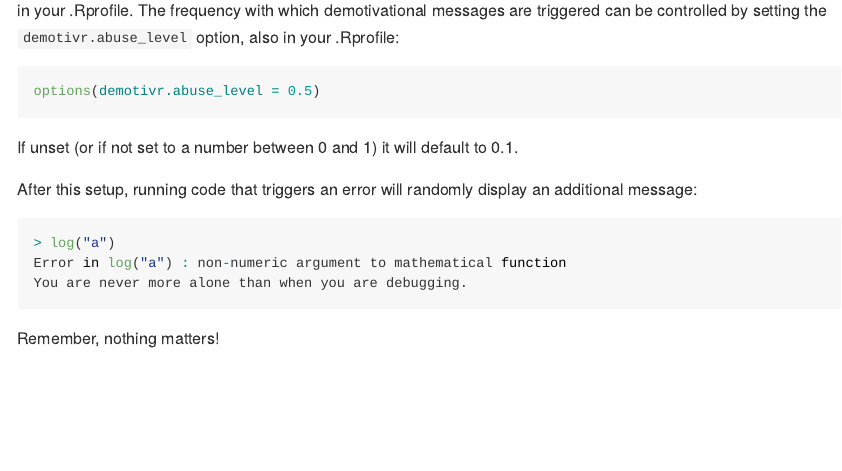
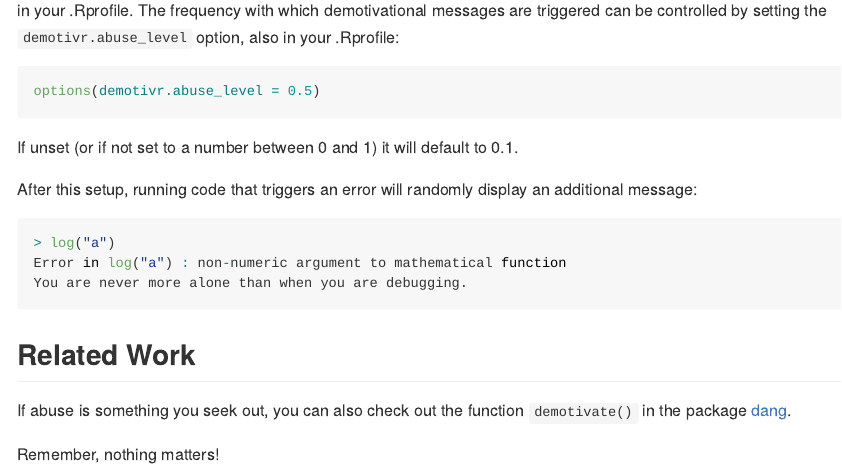
Before and after one commit to joranE/demotivr, an R Markdown document (README.Rmd): the page in a window 1100 px wide, from 560 px down. The pictures show the output file README.md that the author committed with the source, drawn offline in the style of GitHub.

Commit message:
update with dang reference

````diff
--- a/README.Rmd
+++ b/README.Rmd
@@ -52,4 +52,9 @@ Error in log("a") : non-numeric argument to mathematical function
 You are never more alone than when you are debugging.
 ```
 
+## Related Work
+
+If abuse is something you seek out, you can also check out the function `demotivate()`
+in the package [dang](https://cran.r-project.org/web/packages/dang/index.html).
+
 Remember, nothing matters!
````
Also changed, not shown: README.md.
